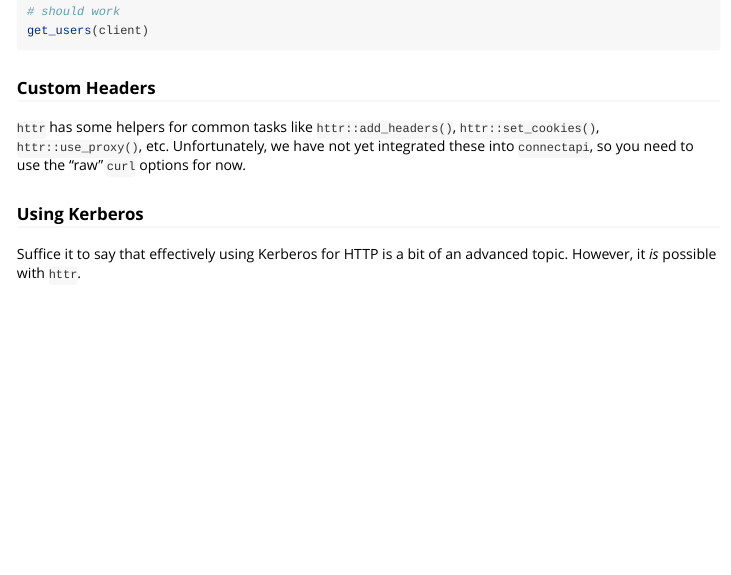
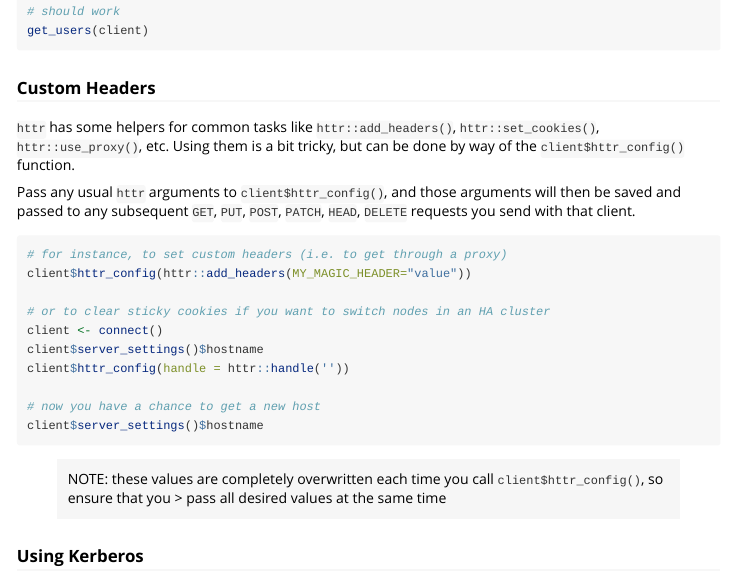
Before and after one commit to rstudio/connectapi, an R Markdown document (vignettes/customize-http.Rmd): the page in a window 1100 px wide, from 1030 px down. Rendered offline with R 4.5, knitr and Pandoc, with nearby package versions.

Commit message:
update article

````diff
--- a/vignettes/customize-http.Rmd
+++ b/vignettes/customize-http.Rmd
@@ -75,12 +75,29 @@ get_users(client)
 ### Custom Headers
 
 `httr` has some helpers for common tasks like `httr::add_headers()`,
-`httr::set_cookies()`, `httr::use_proxy()`, etc. Unfortunately, we
-have not yet integrated these into `connectapi`, so you need to use
-the "raw" `curl` options for now.
+`httr::set_cookies()`, `httr::use_proxy()`, etc. Using them is a bit tricky,
+but can be done by way of the `client$httr_config()` function.
+
+Pass any usual `httr` arguments to `client$httr_config()`, and those arguments
+will then be saved and passed to any subsequent `GET`, `PUT`, `POST`, `PATCH`,
+`HEAD`, `DELETE` requests you send with that client.
 
 ```{r}
+# for instance, to set custom headers (i.e. to get through a proxy)
+client$httr_config(httr::add_headers(MY_MAGIC_HEADER="value"))
+
+# or to clear sticky cookies if you want to switch nodes in an HA cluster
+client <- connect()
+client$server_settings()$hostname
+client$httr_config(handle = httr::handle(''))
+
+# now you have a chance to get a new host
+client$server_settings()$hostname
 ```
+
+> NOTE: these values are completely overwritten each time you call
+`client$httr_config()`, so ensure that you > pass all desired values at the same
+time
 
 ### Using Kerberos
 
````
